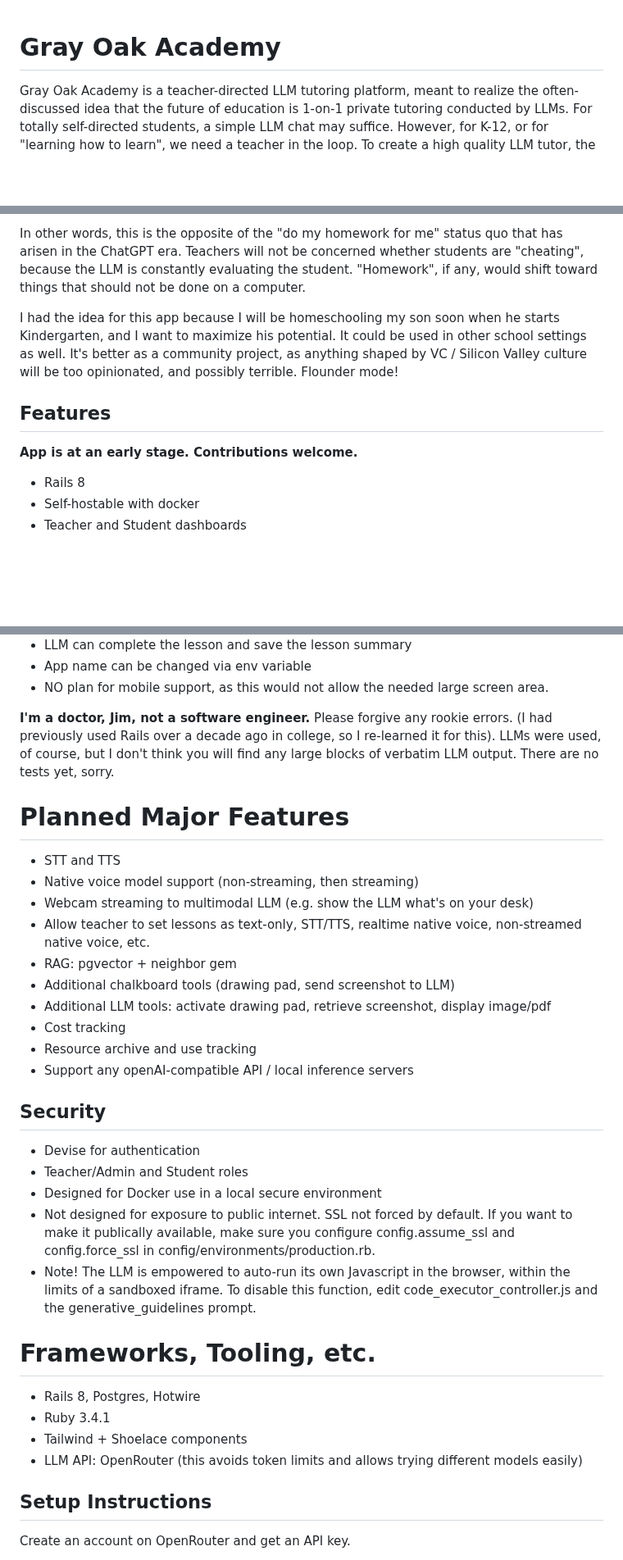
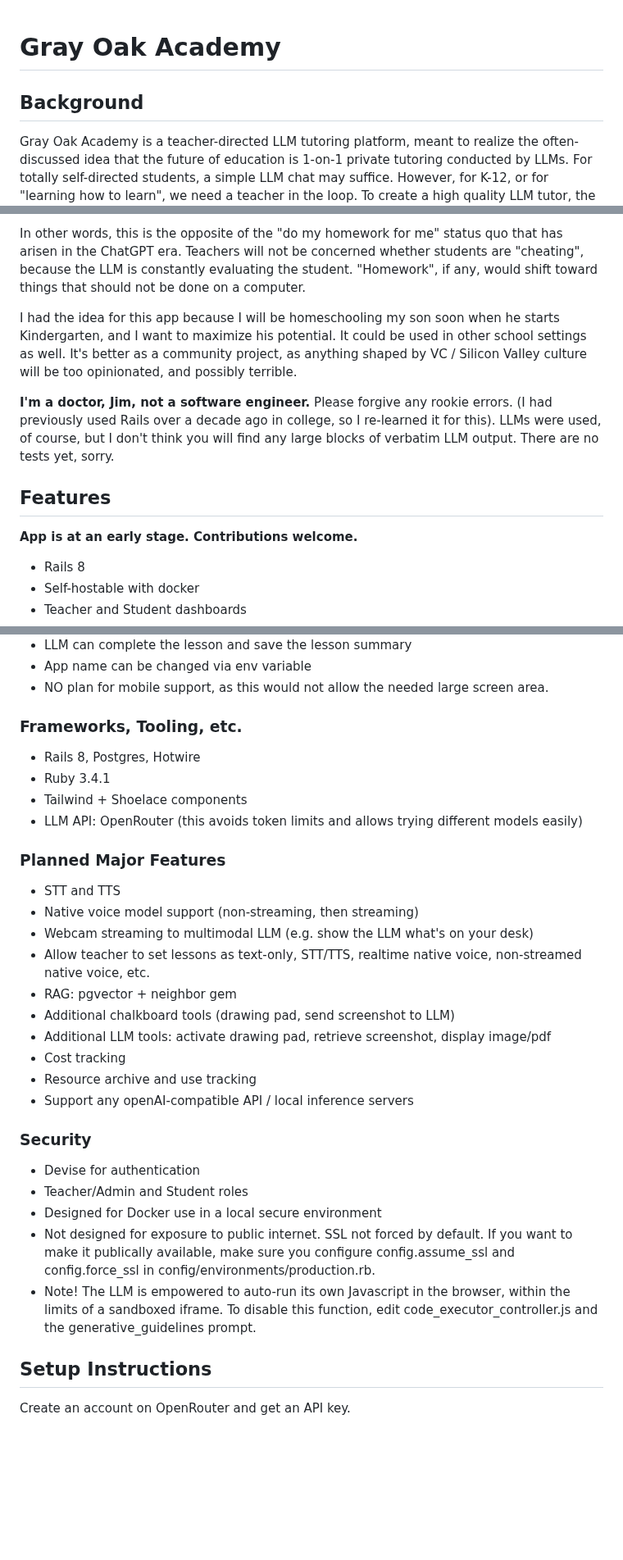
Before and after one commit to enzo2/gray-oak-academy, a Markdown page: README.md, 3 parts joined by grey strips. Shown at 82% size. Rendered like a GitHub page; blank space fills up the shorter version.

Commit message:
formatting

```diff
--- a/README.md
+++ b/README.md
@@ -1,5 +1,6 @@
 # Gray Oak Academy
 
+## Background
 Gray Oak Academy is a teacher-directed LLM tutoring platform, meant to realize the often-discussed idea that the future of education is 1-on-1 private tutoring conducted by LLMs. For totally self-directed students, a simple LLM chat may suffice. However, for K-12, or for "learning how to learn", we need a teacher in the loop. To create a high quality LLM tutor, the minimal requirements are:
 1. A curriculum management component, so that a supervising teacher can specify what is being taught, with LLM assistance.
 2. A learning resource management component, to enable use of resources that are not part of an LLM's knowledge base, like videos, websites, software, physical items/tools/places/people. By definition, this cannot be LLM-based.
@@ -11,10 +12,13 @@ The goals for such a system would be for the LLM to actually improve upon the su
 
 In other words, this is the opposite of the "do my homework for me" status quo that has arisen in the ChatGPT era. Teachers will not be concerned whether students are "cheating", because the LLM is constantly evaluating the student. "Homework", if any, would shift toward things that should not be done on a computer.
 
-I had the idea for this app because I will be homeschooling my son soon when he starts Kindergarten, and I want to maximize his potential. It could be used in other school settings as well. It's better as a community project, as anything shaped by VC / Silicon Valley culture will be too opinionated, and possibly terrible. Flounder mode!
+I had the idea for this app because I will be homeschooling my son soon when he starts Kindergarten, and I want to maximize his potential. It could be used in other school settings as well. It's better as a community project, as anything shaped by VC / Silicon Valley culture will be too opinionated, and possibly terrible.
+
+**I'm a doctor, Jim, not a software engineer.** Please forgive any rookie errors. (I had previously used Rails over a decade ago in college, so I re-learned it for this). LLMs were used, of course, but I don't think you will find any large blocks of verbatim LLM output. There are no tests yet, sorry.
 
 ## Features
 **App is at an early stage. Contributions welcome.**
+
 - Rails 8
 - Self-hostable with docker
 - Teacher and Student dashboards
@@ -29,9 +33,13 @@ I had the idea for this app because I will be homeschooling my son soon when he
 - App name can be changed via env variable
 - NO plan for mobile support, as this would not allow the needed large screen area.
 
-**I'm a doctor, Jim, not a software engineer.** Please forgive any rookie errors. (I had previously used Rails over a decade ago in college, so I re-learned it for this). LLMs were used, of course, but I don't think you will find any large blocks of verbatim LLM output. There are no tests yet, sorry.
+### Frameworks, Tooling, etc.
+ - Rails 8, Postgres, Hotwire
+ - Ruby 3.4.1
+ - Tailwind + Shoelace components
+ - LLM API: OpenRouter (this avoids token limits and allows trying different models easily)
 
-# Planned Major Features
+### Planned Major Features
 - STT and TTS
 - Native voice model support (non-streaming, then streaming)
 - Webcam streaming to multimodal LLM (e.g. show the LLM what's on your desk)
@@ -43,21 +51,15 @@ I had the idea for this app because I will be homeschooling my son soon when he
 - Resource archive and use tracking
 - Support any openAI-compatible API / local inference servers
 
-## Security
+### Security
 - Devise for authentication
 - Teacher/Admin and Student roles
 - Designed for Docker use in a local secure environment
 - Not designed for exposure to public internet. SSL not forced by default. If you want to make it publically available, make sure you configure config.assume_ssl and config.force_ssl in config/environments/production.rb.
 - Note! The LLM is empowered to auto-run its own Javascript in the browser, within the limits of a sandboxed iframe. To disable this function, edit code_executor_controller.js and the generative_guidelines prompt.
 
-# Frameworks, Tooling, etc.
- - Rails 8, Postgres, Hotwire
- - Ruby 3.4.1
- - Tailwind + Shoelace components
- - LLM API: OpenRouter (this avoids token limits and allows trying different models easily)
 
 ## Setup Instructions
-
 Create an account on OpenRouter and get an API key.
 
 For a development server using devcontainer, create `.env.development` in the .devcontainer folder, and add the required variables as below.
```
Also changed, not shown: other parts of README.md (+3 -3 lines).
